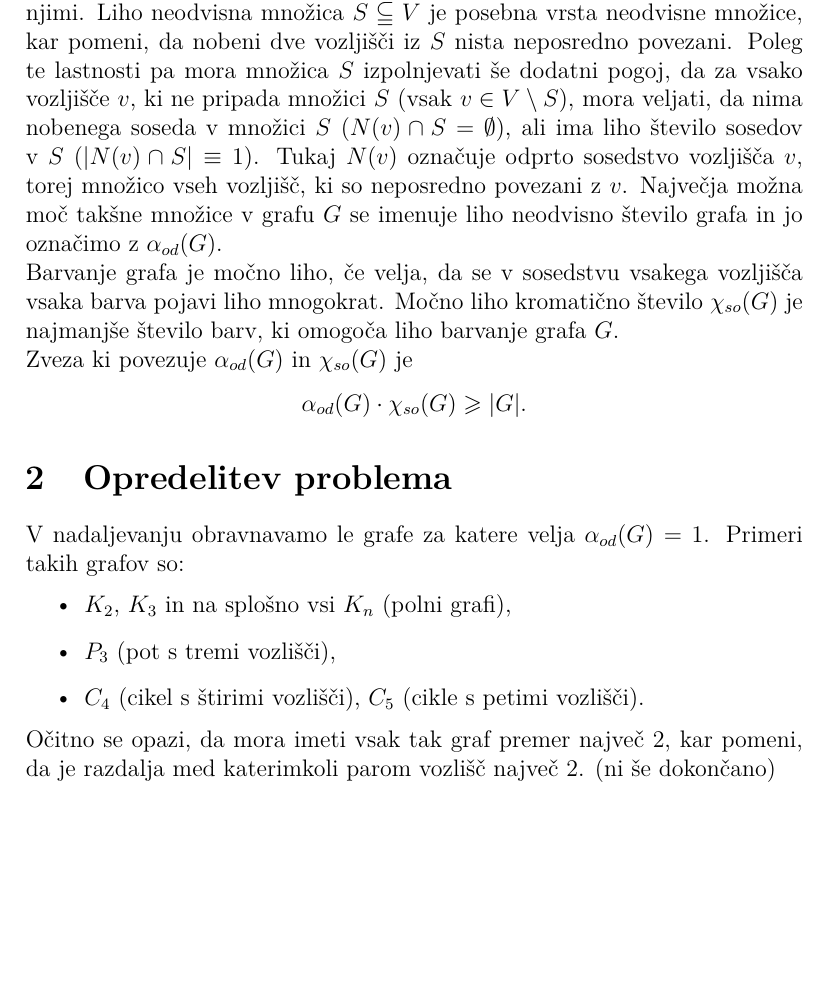
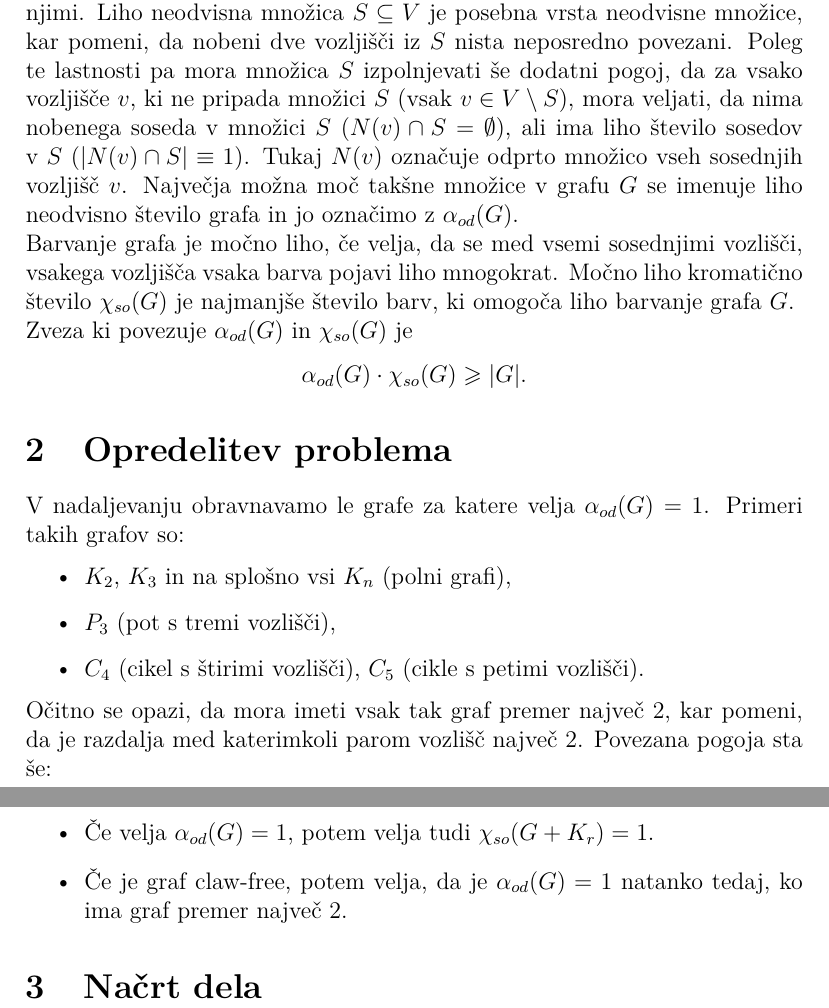
Before and after one commit to tilenzabkar/fp-projekt, a LaTeX document (opis_in_nacrt.tex): part of the page before the commit and two parts of pages 1 and 2 of 2 after it, the two joined at a grey line, cut so that both start at the same text, the shorter picture padded with empty space. Compiled offline with pdfLaTeX.

Commit message:
Uvod opisa in nacrta

```diff
--- a/opis_in_nacrt.tex
+++ b/opis_in_nacrt.tex
@@ -12,8 +12,8 @@
 \maketitle
 
 \section{Uvod}
-Naj bo $G = (V, E)$ graf, kjer je $V$ množica vozljišč in $E$ množica povezav med njimi. Liho neodvisna množica $S \subseteqq V$ je posebna vrsta neodvisne množice, kar pomeni, da nobeni dve vozljišči iz $S$ nista neposredno povezani. Poleg te lastnosti pa mora množica $S$ izpolnjevati še dodatni pogoj, da za vsako vozljišče $v$, ki ne pripada množici $S$ (vsak $v \in V \setminus S$), mora veljati, da nima nobenega soseda v množici $S$ ($N(v) \cap S = \emptyset$), ali ima liho število sosedov v $S$ ($|N(v) \cap S| \equiv 1$). Tukaj $N(v)$ označuje odprto sosedstvo vozljišča $v$, torej množico vseh vozljišč, ki so neposredno povezani z $v$. Največja možna moč takšne množice v grafu $G$ se imenuje liho neodvisno število grafa in jo označimo z $\alpha _{od}(G)$.\\
-Barvanje grafa je močno liho, če velja, da se v sosedstvu vsakega vozljišča vsaka barva pojavi liho mnogokrat. Močno liho kromatično število $\chi _{so}(G)$ je najmanjše število barv, ki omogoča liho barvanje grafa $G$.\\
+Naj bo $G = (V, E)$ graf, kjer je $V$ množica vozljišč in $E$ množica povezav med njimi. Liho neodvisna množica $S \subseteq V$ je posebna vrsta neodvisne množice, kar pomeni, da nobeni dve vozljišči iz $S$ nista neposredno povezani. Poleg te lastnosti pa mora množica $S$ izpolnjevati še dodatni pogoj, da za vsako vozljišče $v$, ki ne pripada množici $S$ (vsak $v \in V \setminus S$), mora veljati, da nima nobenega soseda v množici $S$ ($N(v) \cap S = \emptyset$), ali ima liho število sosedov v $S$ ($|N(v) \cap S| \equiv 1$). Tukaj $N(v)$ označuje odprto množico vseh sosednjih vozljišč $v$. Največja možna moč takšne množice v grafu $G$ se imenuje liho neodvisno število grafa in jo označimo z $\alpha _{od}(G)$.\\
+Barvanje grafa je močno liho, če velja, da se med vsemi sosednjimi vozlišči, vsakega vozljišča vsaka barva pojavi liho mnogokrat. Močno liho kromatično število $\chi _{so}(G)$ je najmanjše število barv, ki omogoča liho barvanje grafa $G$.\\
 Zveza ki povezuje $\alpha _{od}(G)$ in $\chi _{so}(G)$ je $$\alpha _{od}(G) \cdot \chi _{so}(G) \geqslant |G|.$$
 
 \section{Opredelitev problema}
@@ -23,7 +23,13 @@ V nadaljevanju obravnavamo le grafe za katere velja $\alpha _{od}(G) = 1$. Prime
     \item $P_3$ (pot s tremi vozlišči),
     \item $C_4$ (cikel s štirimi vozlišči), $C_5$ (cikle s petimi vozlišči).
 \end{itemize}
-Očitno se opazi, da mora imeti vsak tak graf premer največ 2, kar pomeni, da je razdalja med katerimkoli parom vozlišč največ 2. (ni še dokončano)
+Očitno se opazi, da mora imeti vsak tak graf premer največ 2, kar pomeni, da je razdalja med katerimkoli parom vozlišč največ 2. Povezana pogoja sta še:
+\begin{itemize}
+    \item Če velja $\alpha _{od}(G) = 1$, potem velja tudi $\chi _{so}(G + K_r) = 1$.
+    \item Če je graf claw-free, potem velja, da je $\alpha _{od}(G) = 1$ natanko tedaj, ko ima graf premer največ 2.
+\end{itemize}
+
+\section{Načrt dela}
 
 
 \end{document}
```
Also changed, not shown: opis_in_nacrt.pdf.
